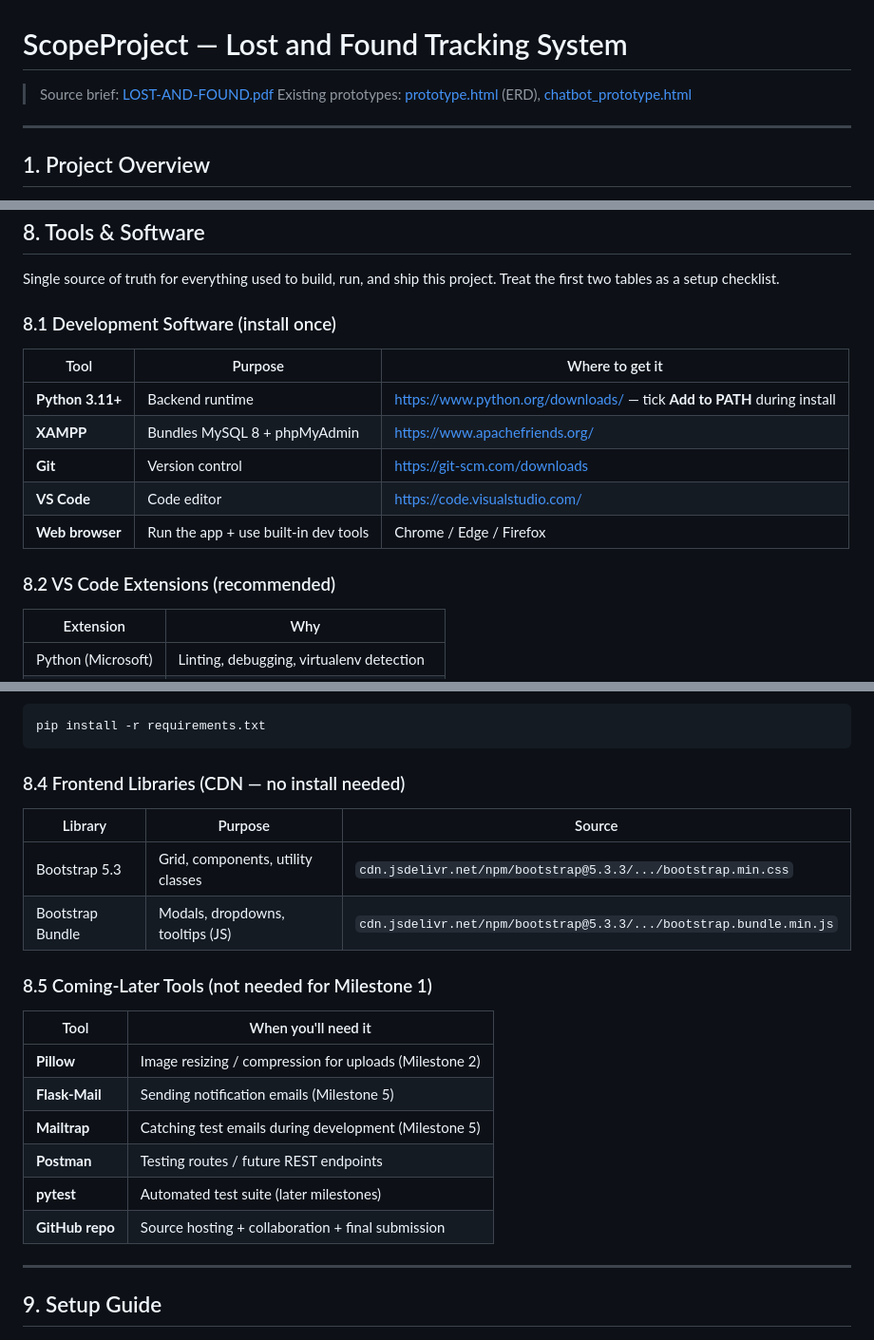
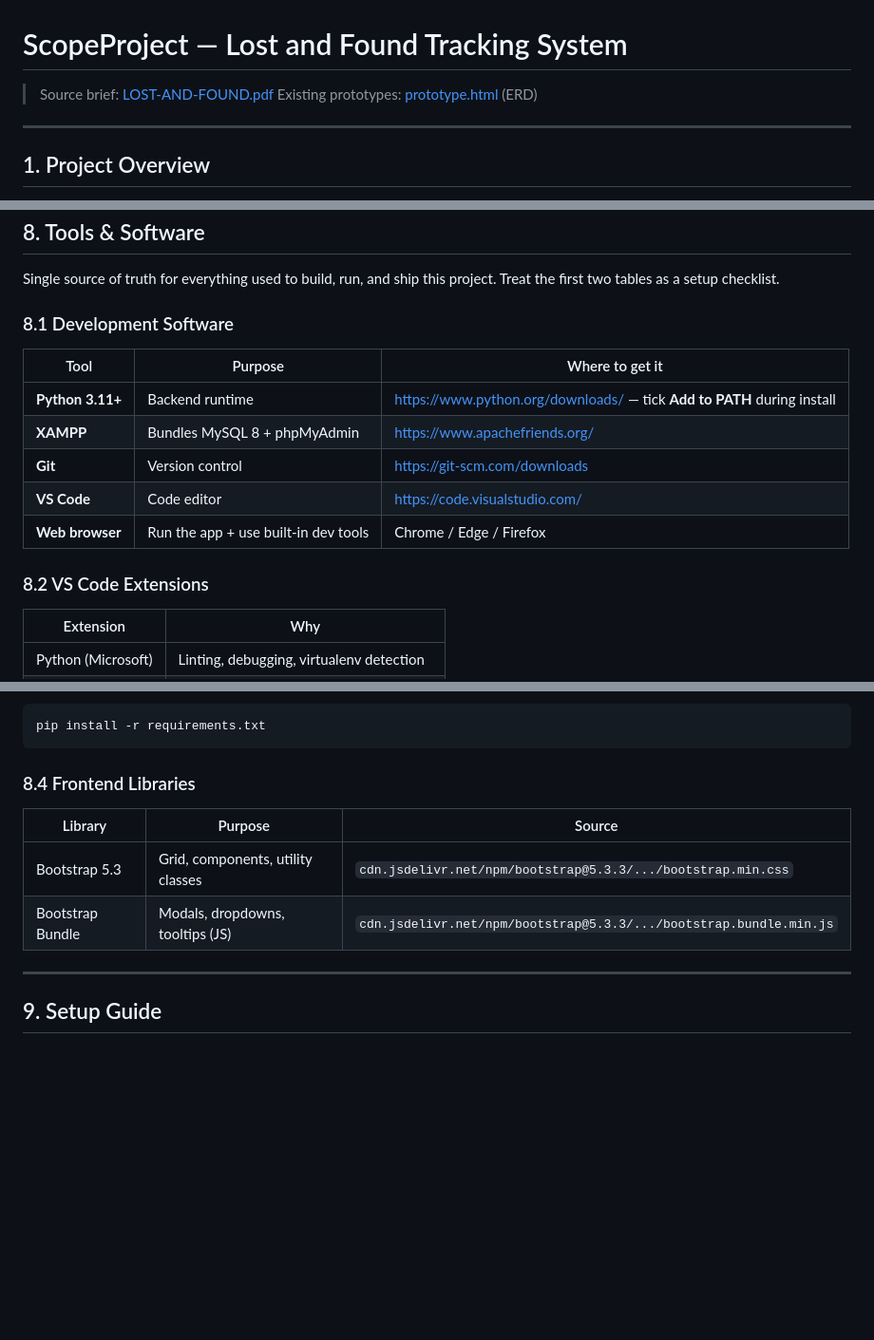
Before and after one commit to not-yohsn/lost_and_found, a Markdown page: ScopeProject.md, 3 parts joined by grey strips. Shown at 95% size. Rendered like a GitHub page; blank space fills up the shorter version.

````diff
--- a/ScopeProject.md
+++ b/ScopeProject.md
@@ -1,7 +1,7 @@
 # ScopeProject — Lost and Found Tracking System
 
 > Source brief: [LOST-AND-FOUND.pdf](LOST-AND-FOUND.pdf)
-> Existing prototypes: [prototype.html](prototype.html) (ERD), [chatbot_prototype.html](chatbot_prototype.html)
+> Existing prototypes: [prototype.html](prototype.html) (ERD)
 
 ---
 
@@ -114,7 +114,7 @@ Pulled from the ERD in [prototype.html](prototype.html):
 
 Single source of truth for everything used to build, run, and ship this project. Treat the first two tables as a setup checklist.
 
-### 8.1 Development Software (install once)
+### 8.1 Development Software
 
 | Tool             | Purpose                              | Where to get it                                  |
 | ---------------- | ------------------------------------ | ------------------------------------------------ |
@@ -124,7 +124,7 @@ Single source of truth for everything used to build, run, and ship this project.
 | **VS Code**      | Code editor                          | https://code.visualstudio.com/                   |
 | **Web browser**  | Run the app + use built-in dev tools | Chrome / Edge / Firefox                          |
 
-### 8.2 VS Code Extensions (recommended)
+### 8.2 VS Code Extensions
 
 | Extension                | Why                                            |
 | ------------------------ | ---------------------------------------------- |
@@ -155,23 +155,12 @@ Install them all in one go:
 pip install -r requirements.txt
 ```
 
-### 8.4 Frontend Libraries (CDN — no install needed)
+### 8.4 Frontend Libraries
 
 | Library          | Purpose                              | Source                                              |
 | ---------------- | ------------------------------------ | --------------------------------------------------- |
 | Bootstrap 5.3    | Grid, components, utility classes    | `cdn.jsdelivr.net/npm/bootstrap@5.3.3/.../bootstrap.min.css` |
 | Bootstrap Bundle | Modals, dropdowns, tooltips (JS)     | `cdn.jsdelivr.net/npm/bootstrap@5.3.3/.../bootstrap.bundle.min.js` |
-
-### 8.5 Coming-Later Tools (not needed for Milestone 1)
-
-| Tool            | When you'll need it                                       |
-| --------------- | --------------------------------------------------------- |
-| **Pillow**      | Image resizing / compression for uploads (Milestone 2)    |
-| **Flask-Mail**  | Sending notification emails (Milestone 5)                 |
-| **Mailtrap**    | Catching test emails during development (Milestone 5)     |
-| **Postman**     | Testing routes / future REST endpoints                    |
-| **pytest**      | Automated test suite (later milestones)                   |
-| **GitHub repo** | Source hosting + collaboration + final submission         |
 
 ---
 
````
Also changed, not shown: other parts of ScopeProject.md (+5 -5 lines).
